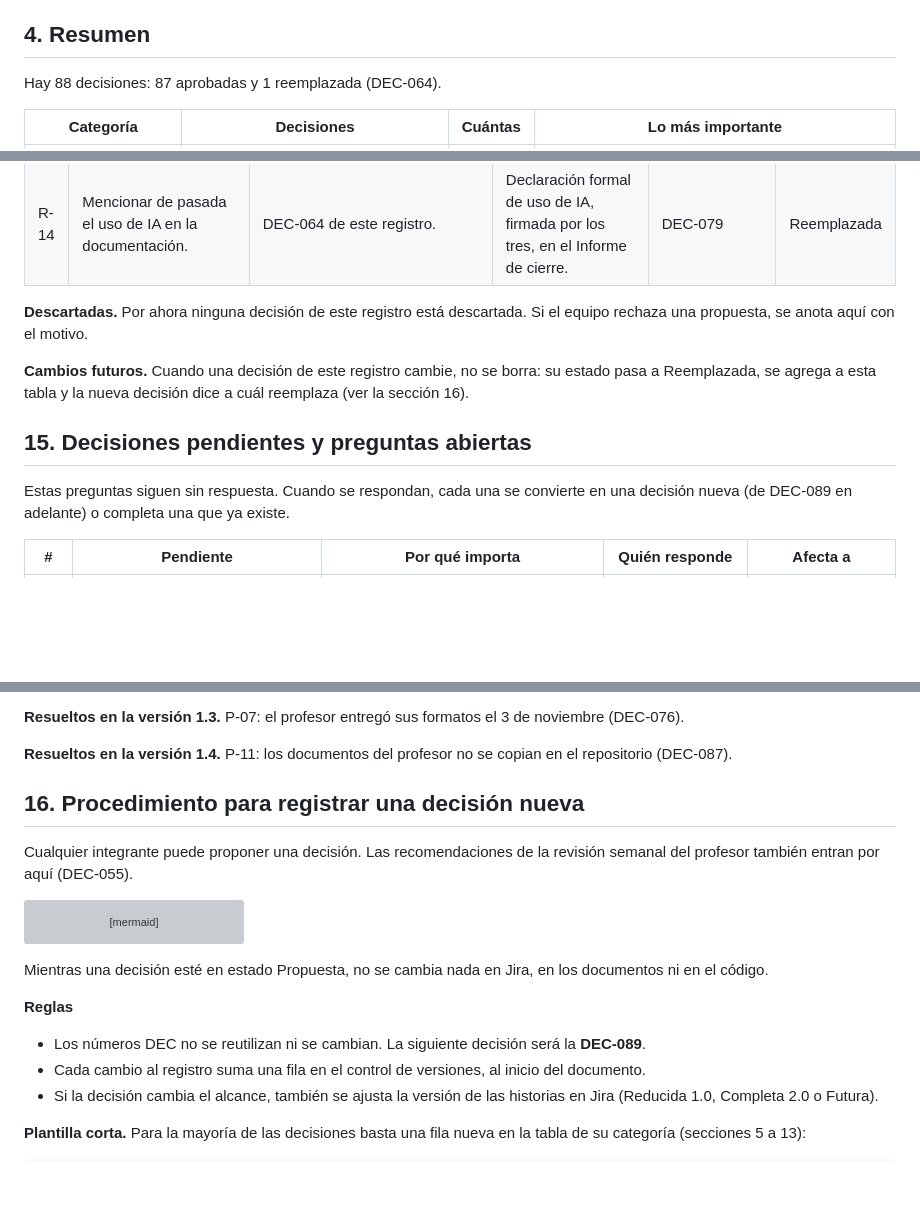
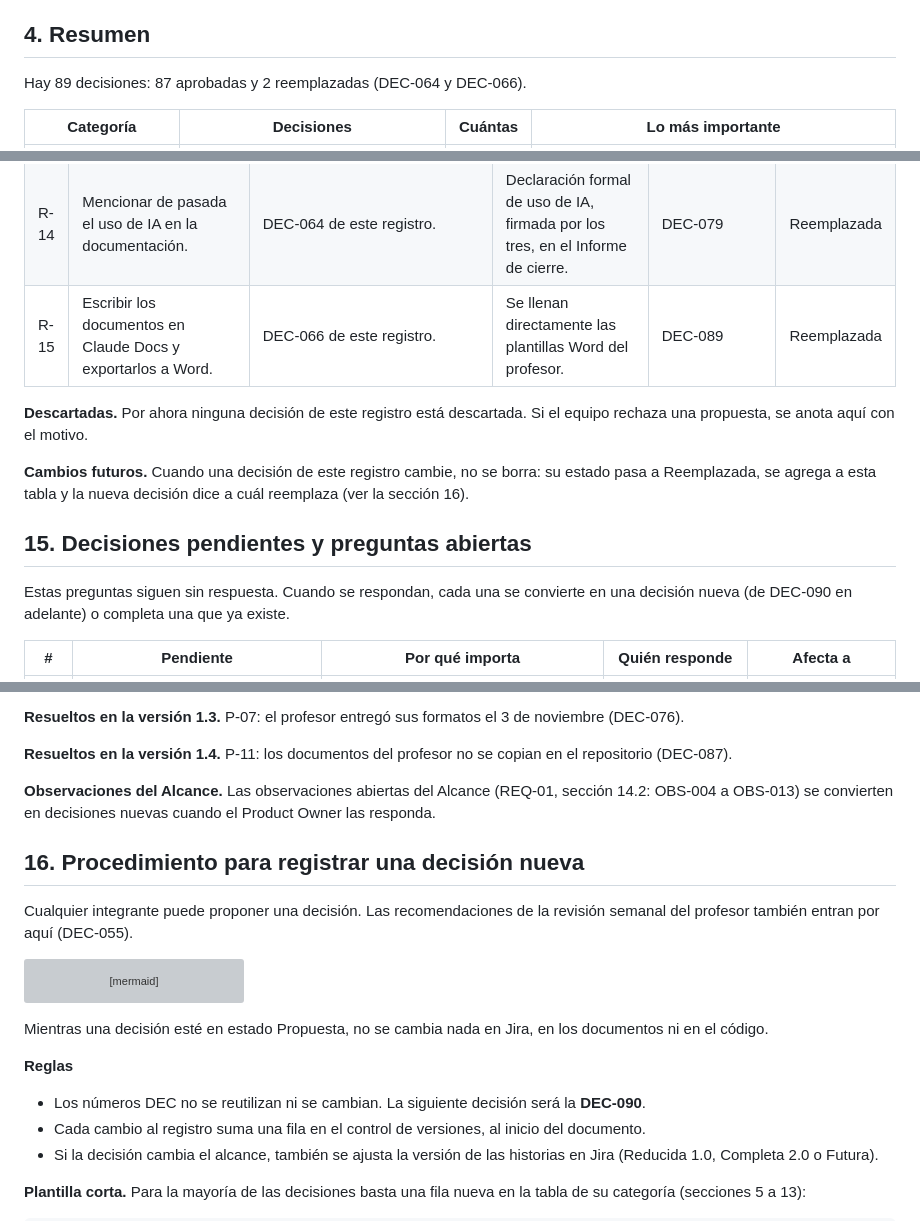
Before and after one commit to MAICOL-ESNEIDER/domux-ga4, a Markdown page: docs/adr/registro-decisiones.md, 3 parts joined by grey strips. Rendered like a GitHub page; blank space fills up the shorter version; grey boxes are pictures that could not be loaded.

```diff
--- a/docs/adr/registro-decisiones.md
+++ b/docs/adr/registro-decisiones.md
@@ -98,7 +99,7 @@ Cada decisión es una fila con siete campos. Los campos combinan lo que pide un
 
 ## 4. Resumen
 
-Hay 88 decisiones: 87 aprobadas y 1 reemplazada (DEC-064).
+Hay 89 decisiones: 87 aprobadas y 2 reemplazadas (DEC-064 y DEC-066).
 
 | Categoría | Decisiones | Cuántas | Lo más importante |
 | --- | --- | --- | --- |
@@ -283,6 +285,7 @@ Aquí quedan las ideas que el proyecto tuvo antes y que ya no rigen. No se borra
 | R-12 | Un vehículo visitante podía pasar hasta 5 noches seguidas en el parqueadero, con aviso. | Unidad de demostración (ajustes por defecto). | Máximo 3 días seguidos, ajustable en cada conjunto. | DEC-073 | Reemplazada |
 | R-13 | El proyecto se presentaba bajo la empresa "DRACKNOVAL". | Acta de constitución (mayo de 2026). | El proyecto se identifica solo como DOMUX. | DEC-075 | Reemplazada |
 | R-14 | Mencionar de pasada el uso de IA en la documentación. | DEC-064 de este registro. | Declaración formal de uso de IA, firmada por los tres, en el Informe de cierre. | DEC-079 | Reemplazada |
+| R-15 | Escribir los documentos en Claude Docs y exportarlos a Word. | DEC-066 de este registro. | Se llenan directamente las plantillas Word del profesor. | DEC-089 | Reemplazada |
 
 **Descartadas.** Por ahora ninguna decisión de este registro está descartada. Si el equipo rechaza una propuesta, se anota aquí con el motivo.
 
@@ -290,7 +293,7 @@ Aquí quedan las ideas que el proyecto tuvo antes y que ya no rigen. No se borra
 
 ## 15. Decisiones pendientes y preguntas abiertas
 
-Estas preguntas siguen sin respuesta. Cuando se respondan, cada una se convierte en una decisión nueva (de DEC-089 en adelante) o completa una que ya existe.
+Estas preguntas siguen sin respuesta. Cuando se respondan, cada una se convierte en una decisión nueva (de DEC-090 en adelante) o completa una que ya existe.
 
 | # | Pendiente | Por qué importa | Quién responde | Afecta a |
 | --- | --- | --- | --- | --- |
@@ -304,6 +307,8 @@ Estas preguntas siguen sin respuesta. Cuando se respondan, cada una se convierte
 **Resueltos en la versión 1.3.** P-07: el profesor entregó sus formatos el 3 de noviembre (DEC-076).
 
 **Resueltos en la versión 1.4.** P-11: los documentos del profesor no se copian en el repositorio (DEC-087).
+
+**Observaciones del Alcance.** Las observaciones abiertas del Alcance (REQ-01, sección 14.2: OBS-004 a OBS-013) se convierten en decisiones nuevas cuando el Product Owner las responda.
 
 ## 16. Procedimiento para registrar una decisión nueva
 
@@ -322,7 +327,7 @@ Mientras una decisión esté en estado Propuesta, no se cambia nada en Jira, en
 
 **Reglas**
 
-- Los números DEC no se reutilizan ni se cambian. La siguiente decisión será la **DEC-089**.
+- Los números DEC no se reutilizan ni se cambian. La siguiente decisión será la **DEC-090**.
 - Cada cambio al registro suma una fila en el control de versiones, al inicio del documento.
 - Si la decisión cambia el alcance, también se ajusta la versión de las historias en Jira (Reducida 1.0, Completa 2.0 o Futura).
 
```
Also changed, not shown: other parts of docs/adr/registro-decisiones.md (+10 -8 lines).
